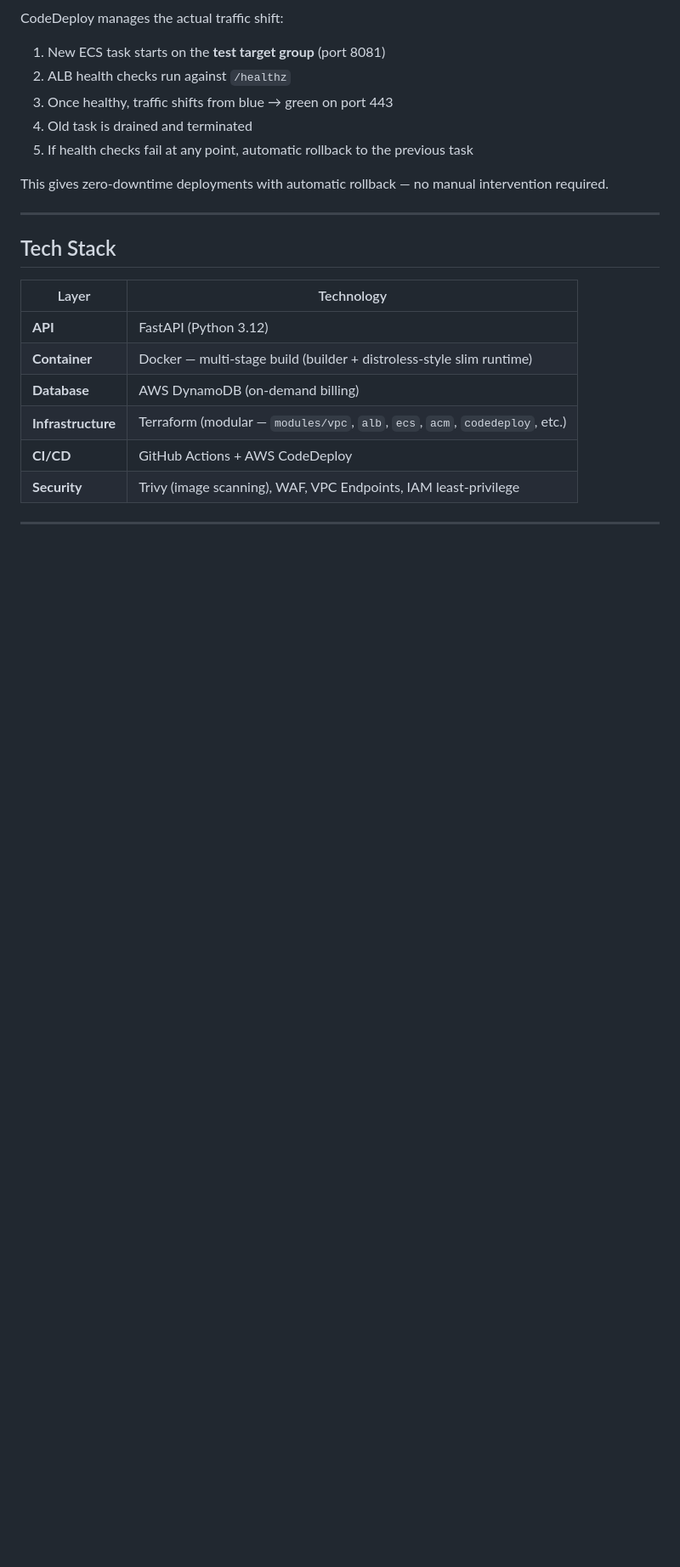
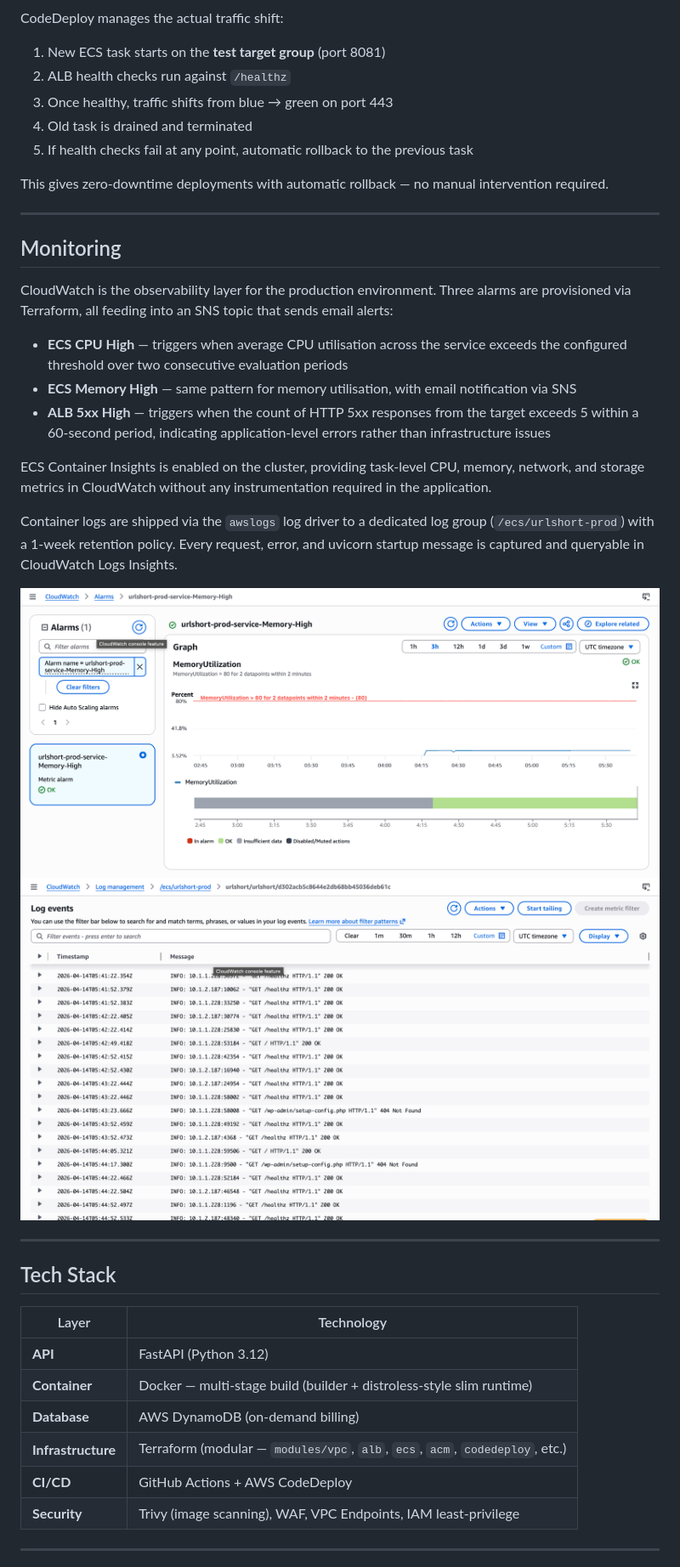
Before and after one commit to ahmedmabdi/url-short-ecs, a Markdown page: README.md, the part around the change. Shown at 85% size. Drawn GitHub-style; pictures changed too: images/cloudwatch-logs.png (added), images/memory-high.png (added); blank space fills up the shorter version.

```diff
--- a/README.md
+++ b/README.md
@@ -193,6 +193,23 @@ This gives zero-downtime deployments with automatic rollback — no manual inter
 
 ---
 
+## Monitoring
+
+CloudWatch is the observability layer for the production environment. Three alarms are provisioned via Terraform, all feeding into an SNS topic that sends email alerts:
+
+- **ECS CPU High** — triggers when average CPU utilisation across the service exceeds the configured threshold over two consecutive evaluation periods
+- **ECS Memory High** — same pattern for memory utilisation, with email notification via SNS
+- **ALB 5xx High** — triggers when the count of HTTP 5xx responses from the target exceeds 5 within a 60-second period, indicating application-level errors rather than infrastructure issues
+
+ECS Container Insights is enabled on the cluster, providing task-level CPU, memory, network, and storage metrics in CloudWatch without any instrumentation required in the application.
+
+Container logs are shipped via the `awslogs` log driver to a dedicated log group (`/ecs/urlshort-prod`) with a 1-week retention policy. Every request, error, and uvicorn startup message is captured and queryable in CloudWatch Logs Insights.
+
+![CloudWatch Alarms](images/memory-high.png)
+![CloudWatch Logs](images/cloudwatch-logs.png)
+
+---
+
 ## Tech Stack
 
 | Layer | Technology |
```
